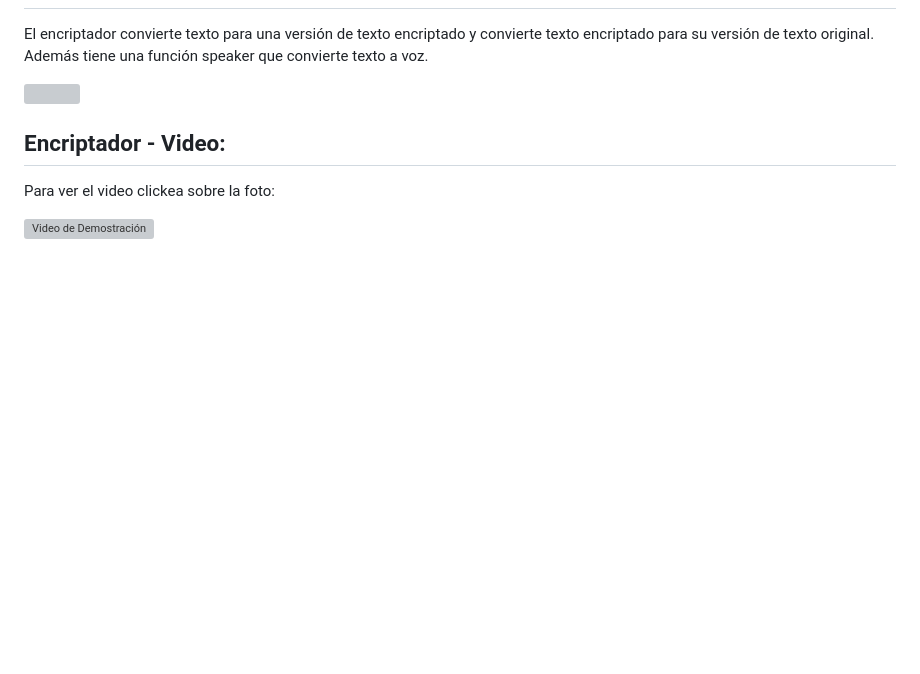
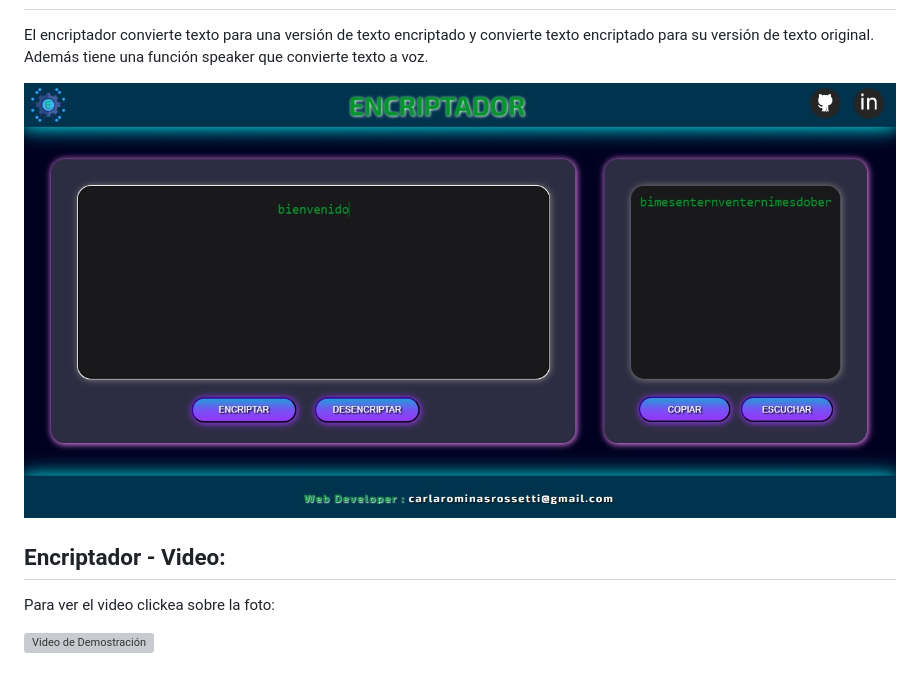
Before and after one commit to carla-rossetti/ENCRIPTADOR-DE-TEXTO.github.io, a Markdown page: README.md, the part around the change. Rendered like a GitHub page; blank space fills up the shorter version; grey boxes are pictures that could not be loaded.

```diff
--- a/README.md
+++ b/README.md
@@ -43,7 +43,7 @@
 
 <p>El encriptador convierte texto para una versión de texto encriptado y convierte texto encriptado para su versión de texto original. Además tiene una función speaker que convierte texto a voz.</p>
 
-<img src="">
+<img src="https://github.com/carla-rossetti/ENCRIPTADOR-DE-TEXTO.github.io/blob/master/images/e2.jpg">
 
 <h2>Encriptador - Video:</h2>
 
```
